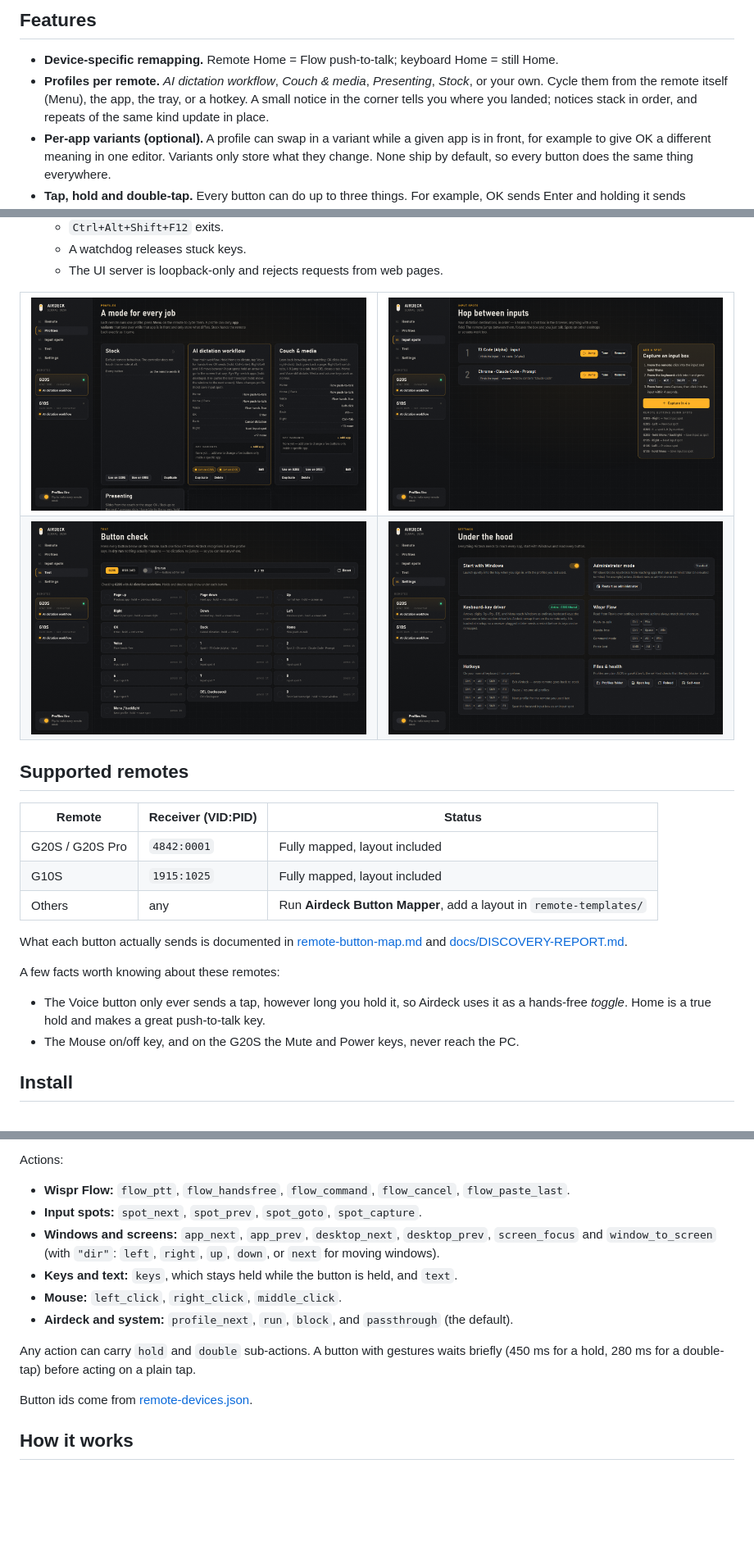
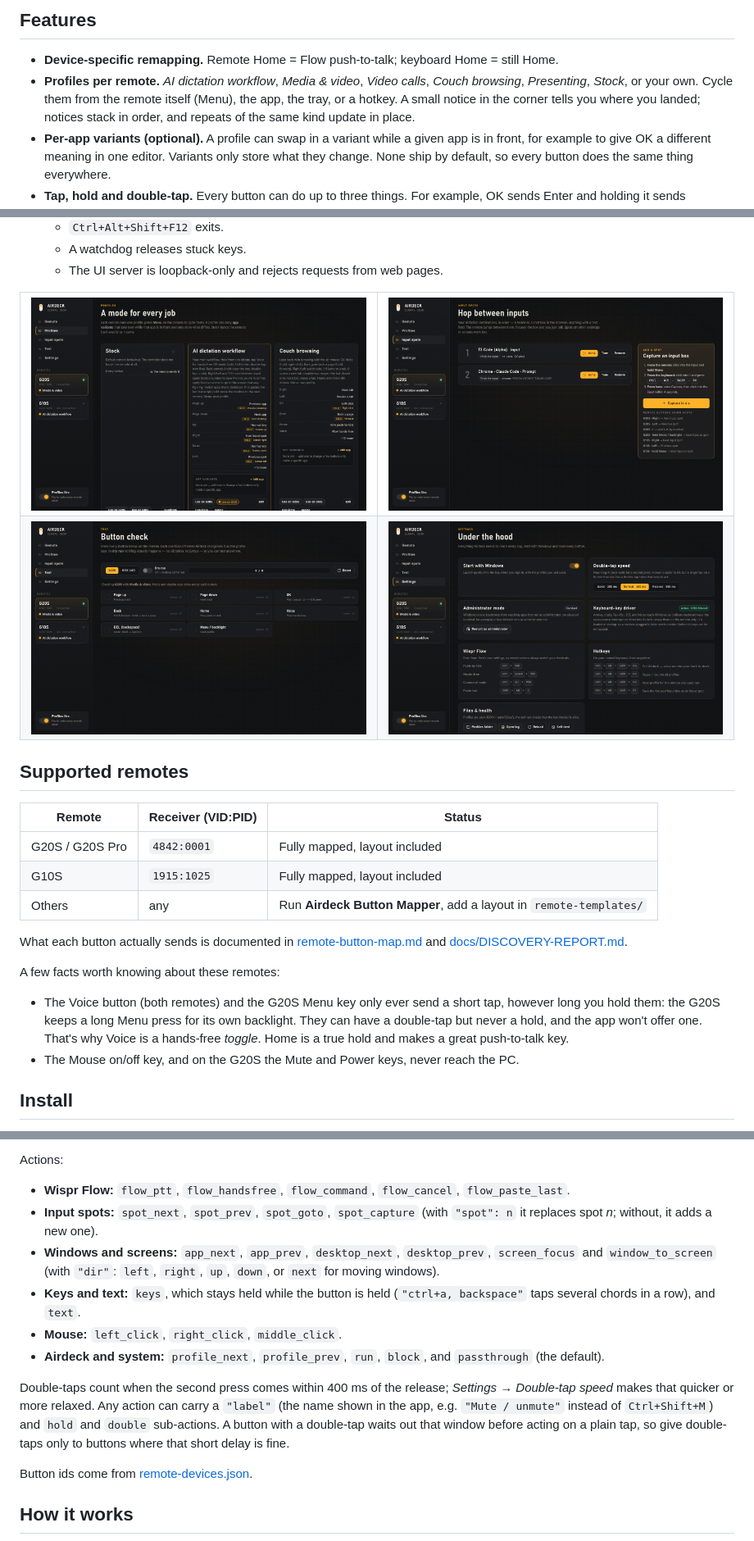
Before and after one commit to RabHanz/airdeck, a Markdown page: README.md, 3 parts joined by grey strips. Shown at 82% size. Drawn GitHub-style; pictures changed too: docs/screenshots/profiles.png, docs/screenshots/settings.png, docs/screenshots/test.png; blank space fills up the shorter version.

```diff
--- a/README.md
+++ b/README.md
@@ -22,7 +22,7 @@ Airdeck fixes that. It works out **which physical device** each key came from an
 ## Features
 
 - **Device-specific remapping.** Remote Home = Flow push-to-talk; keyboard Home = still Home.
-- **Profiles per remote.** *AI dictation workflow*, *Couch & media*, *Presenting*, *Stock*, or your own. Cycle them from the remote itself (Menu), the app, the tray, or a hotkey. A small notice in the corner tells you where you landed; notices stack in order, and repeats of the same kind update in place.
+- **Profiles per remote.** *AI dictation workflow*, *Media & video*, *Video calls*, *Couch browsing*, *Presenting*, *Stock*, or your own. Cycle them from the remote itself (Menu), the app, the tray, or a hotkey. A small notice in the corner tells you where you landed; notices stack in order, and repeats of the same kind update in place.
 - **Per-app variants (optional).** A profile can swap in a variant while a given app is in front, for example to give OK a different meaning in one editor. Variants only store what they change. None ship by default, so every button does the same thing everywhere.
 - **Tap, hold and double-tap.** Every button can do up to three things. For example, OK sends Enter and holding it sends Ctrl+Enter.
 - **Multi-monitor.** Hold an arrow to jump to the screen in that direction (pointer and focus). Hold 0 to throw the current window to the next screen. Screens are found by their real arrangement, so a monitor above works too.
@@ -60,7 +60,7 @@ Airdeck fixes that. It works out **which physical device** each key came from an
 What each button actually sends is documented in [remote-button-map.md](remote-button-map.md) and [docs/DISCOVERY-REPORT.md](docs/DISCOVERY-REPORT.md).
 
 A few facts worth knowing about these remotes:
-- The Voice button only ever sends a tap, however long you hold it, so Airdeck uses it as a hands-free *toggle*. Home is a true hold and makes a great push-to-talk key.
+- The Voice button (both remotes) and the G20S Menu key only ever send a short tap, however long you hold them: the G20S keeps a long Menu press for its own backlight. They can have a double-tap but never a hold, and the app won't offer one. That's why Voice is a hands-free *toggle*. Home is a true hold and makes a great push-to-talk key.
 - The Mouse on/off key, and on the G20S the Mute and Power keys, never reach the PC.
 
 ## Install
@@ -146,13 +152,13 @@ A variant is a profile with `"extends": "my-mode"` and `"hidden": true` that lis
 
 Actions:
 - **Wispr Flow:** `flow_ptt`, `flow_handsfree`, `flow_command`, `flow_cancel`, `flow_paste_last`.
-- **Input spots:** `spot_next`, `spot_prev`, `spot_goto`, `spot_capture`.
+- **Input spots:** `spot_next`, `spot_prev`, `spot_goto`, `spot_capture` (with `"spot": n` it replaces spot *n*; without, it adds a new one).
 - **Windows and screens:** `app_next`, `app_prev`, `desktop_next`, `desktop_prev`, `screen_focus` and `window_to_screen` (with `"dir"`: `left`, `right`, `up`, `down`, or `next` for moving windows).
-- **Keys and text:** `keys`, which stays held while the button is held, and `text`.
+- **Keys and text:** `keys`, which stays held while the button is held (`"ctrl+a, backspace"` taps several chords in a row), and `text`.
 - **Mouse:** `left_click`, `right_click`, `middle_click`.
-- **Airdeck and system:** `profile_next`, `run`, `block`, and `passthrough` (the default).
+- **Airdeck and system:** `profile_next`, `profile_prev`, `run`, `block`, and `passthrough` (the default).
 
-Any action can carry `hold` and `double` sub-actions. A button with gestures waits briefly (450 ms for a hold, 280 ms for a double-tap) before acting on a plain tap.
+Double-taps count when the second press comes within 400 ms of the release; *Settings → Double-tap speed* makes that quicker or more relaxed. Any action can carry a `"label"` (the name shown in the app, e.g. `"Mute / unmute"` instead of `Ctrl+Shift+M`) and `hold` and `double` sub-actions. A button with a double-tap waits out that window before acting on a plain tap, so give double-taps only to buttons where that short delay is fine.
 
 Button ids come from [remote-devices.json](remote-devices.json).
 
```
Also changed, not shown: other parts of README.md (+22 -16 lines), 14 other files.
